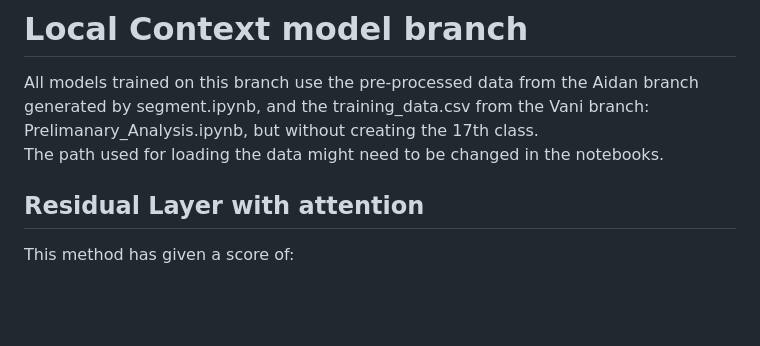
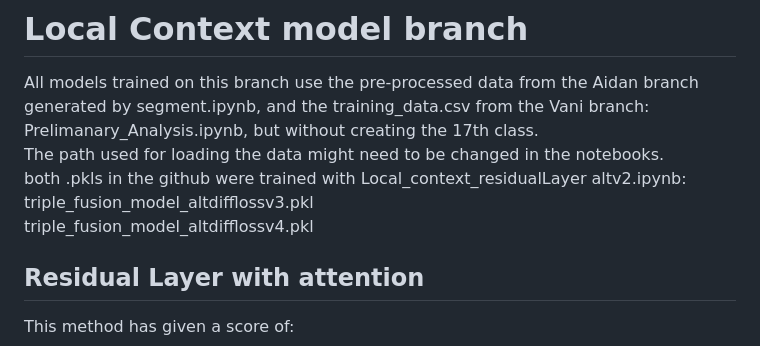
Before and after one commit to Christian-Stefan/Team-Internship, a Markdown page: README.md, the part around the change. Rendered like a GitHub page; blank space fills up the shorter version.

```diff
--- a/README.md
+++ b/README.md
@@ -2,6 +2,9 @@
 
 All models trained on this branch use the pre-processed data from the Aidan branch generated by segment.ipynb, and the training_data.csv from the Vani branch: Prelimanary_Analysis.ipynb, but without creating the 17th class.
 The path used for loading the data might need to be changed in the notebooks.
+both .pkls in the github were trained with Local_context_residualLayer altv2.ipynb:
+triple_fusion_model_altdifflossv3.pkl
+triple_fusion_model_altdifflossv4.pkl
 
 
 ## Residual Layer with attention
```
